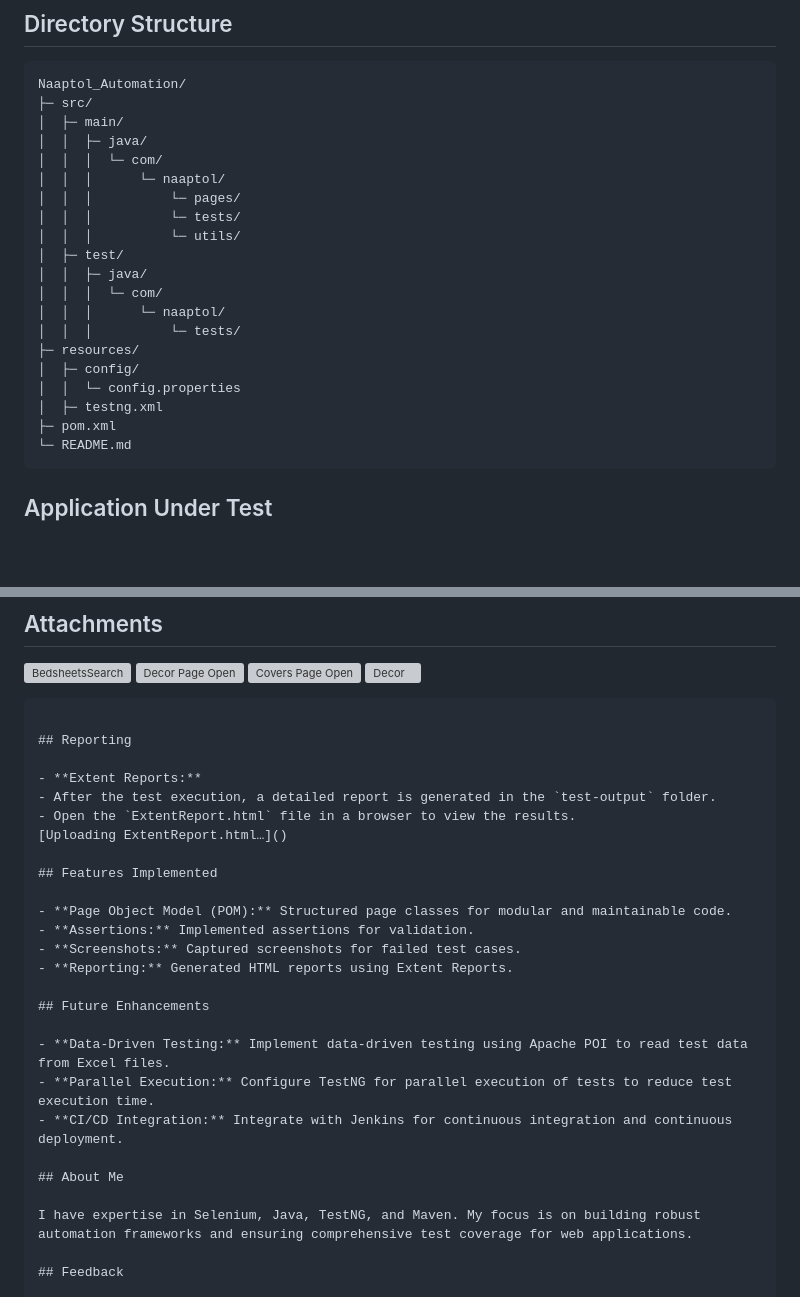
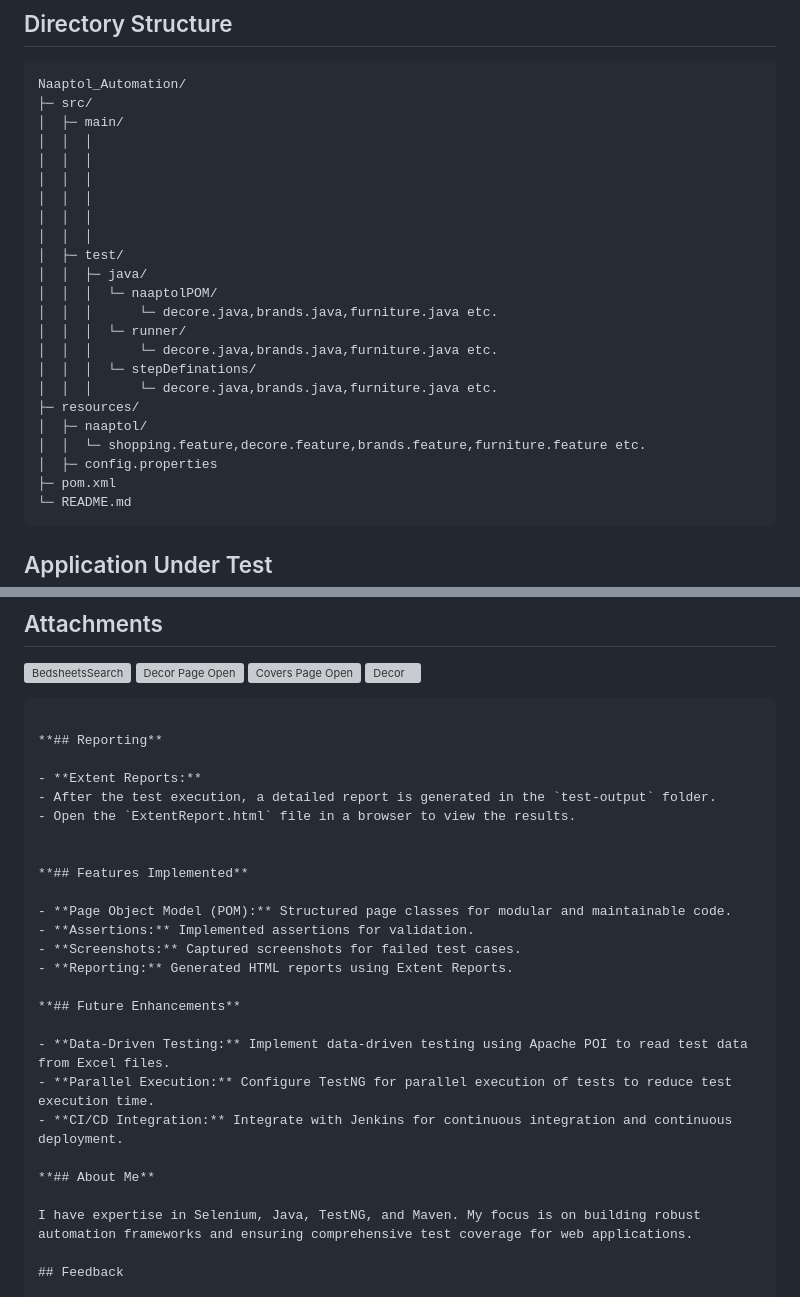
Before and after one commit to darkundeshubham11/Naaptol, a Markdown page: README.md, 2 parts joined by grey strips. Rendered like a GitHub page; blank space fills up the shorter version; grey boxes are pictures that could not be loaded.

````diff
--- a/README.md
+++ b/README.md
@@ -72,21 +72,24 @@ The main objective of this project is to automate the navigation and purchasing
 Naaptol_Automation/
 ├─ src/
 │  ├─ main/
-│  │  ├─ java/
-│  │  │  └─ com/
-│  │  │      └─ naaptol/
-│  │  │          └─ pages/
-│  │  │          └─ tests/
-│  │  │          └─ utils/
+│  │  │
+│  │  │
+│  │  │
+│  │  │
+│  │  │
+│  │  │
 │  ├─ test/
 │  │  ├─ java/
-│  │  │  └─ com/
-│  │  │      └─ naaptol/
-│  │  │          └─ tests/
+│  │  │  └─ naaptolPOM/
+│  │  │      └─ decore.java,brands.java,furniture.java etc.
+│  │  │  └─ runner/
+│  │  │      └─ decore.java,brands.java,furniture.java etc.
+│  │  │  └─ stepDefinations/
+│  │  │      └─ decore.java,brands.java,furniture.java etc.
 ├─ resources/
-│  ├─ config/
-│  │  └─ config.properties
-│  ├─ testng.xml
+│  ├─ naaptol/
+│  │  └─ shopping.feature,decore.feature,brands.feature,furniture.feature etc.
+│  ├─ config.properties
 ├─ pom.xml
 └─ README.md
 ```
@@ -140,27 +143,27 @@ AUT URL: [https://www.naaptol.com/](https://www.naaptol.com/)
 
    ```
 
-## Reporting
+**## Reporting**
 
 - **Extent Reports:**
   - After the test execution, a detailed report is generated in the `test-output` folder.
   - Open the `ExtentReport.html` file in a browser to view the results.
-[Uploading ExtentReport.html…]()
 
-## Features Implemented
+
+**## Features Implemented**
 
 - **Page Object Model (POM):** Structured page classes for modular and maintainable code.
 - **Assertions:** Implemented assertions for validation.
 - **Screenshots:** Captured screenshots for failed test cases.
 - **Reporting:** Generated HTML reports using Extent Reports.
 
-## Future Enhancements
+**## Future Enhancements**
 
 - **Data-Driven Testing:** Implement data-driven testing using Apache POI to read test data from Excel files.
 - **Parallel Execution:** Configure TestNG for parallel execution of tests to reduce test execution time.
 - **CI/CD Integration:** Integrate with Jenkins for continuous integration and continuous deployment.
 
-## About Me
+**## About Me**
 
 I have expertise in Selenium, Java, TestNG, and Maven. My focus is on building robust automation frameworks and ensuring comprehensive test coverage for web applications.
 
````
